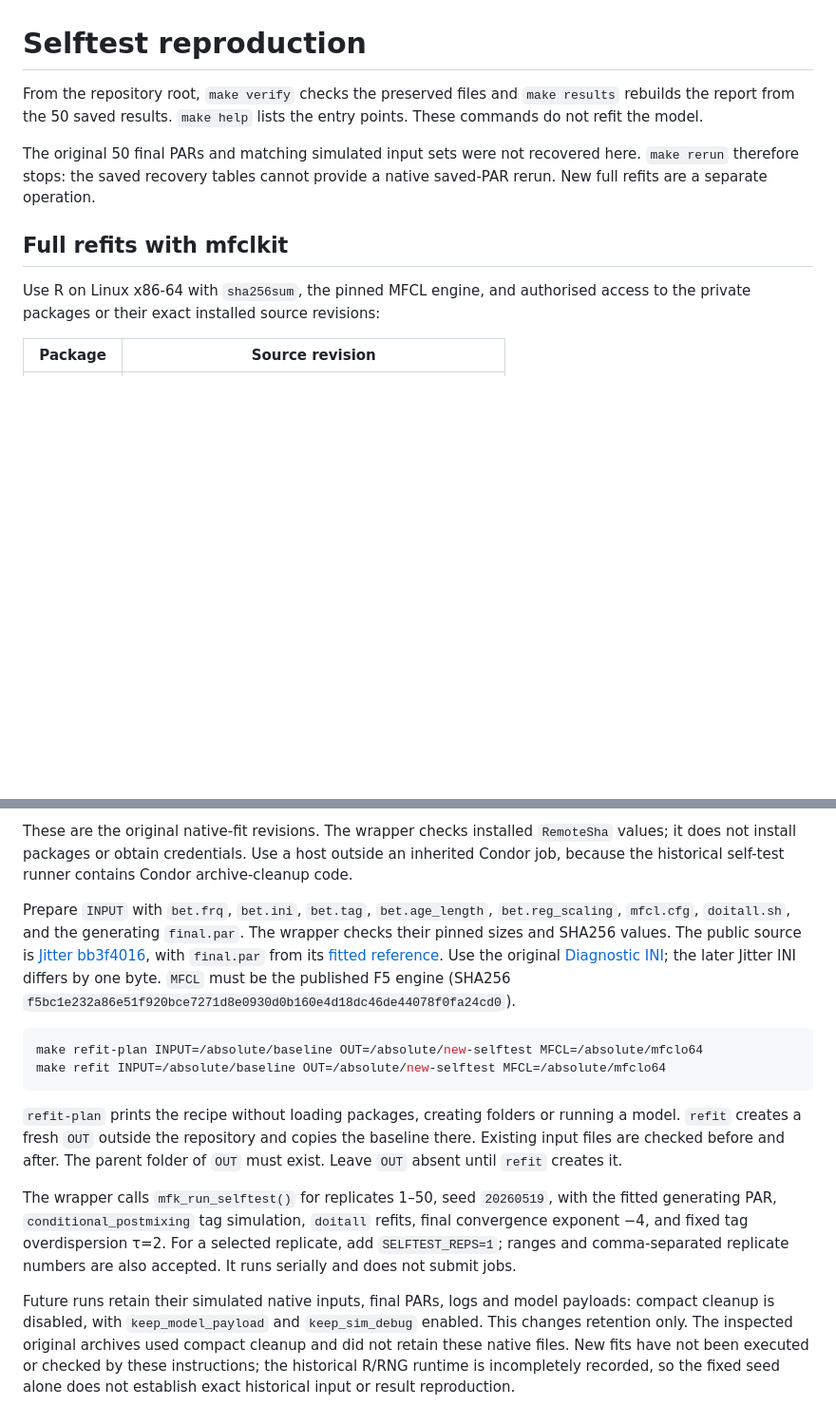
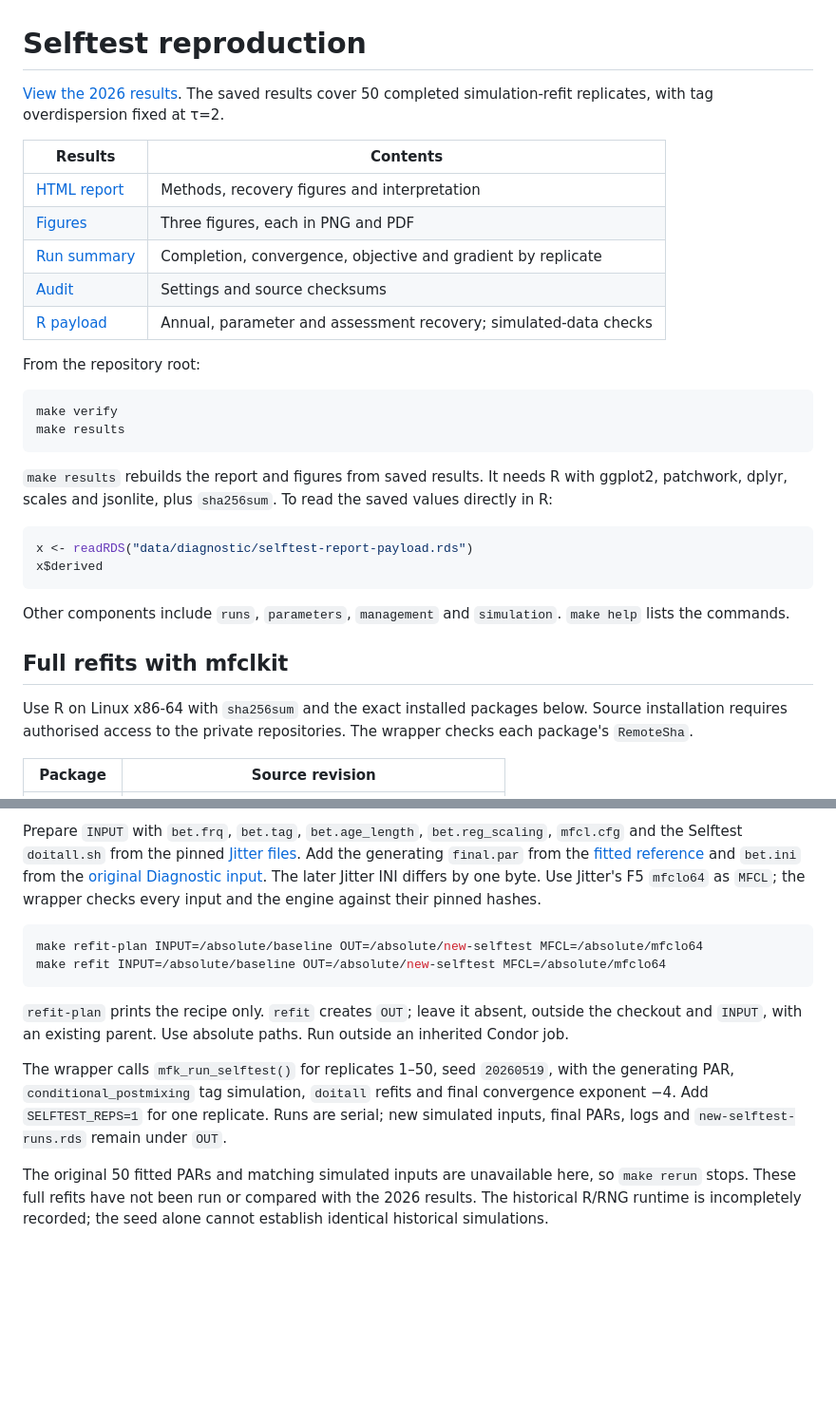
Before and after one commit to PacificCommunity/ofp-sam-bet-2026-selftest, a Markdown page: reproduce/mfclkit.md, 2 parts joined by grey strips. Shown at 95% size. GitHub-like rendering; blank space fills up the shorter version.

Commit message:
Clarify self-test results and refits

````diff
--- a/reproduce/mfclkit.md
+++ b/reproduce/mfclkit.md
@@ -1,17 +1,41 @@
 # Selftest reproduction
 
-From the repository root, `make verify` checks the preserved files and
-`make results` rebuilds the report from the 50 saved results. `make help`
-lists the entry points. These commands do not refit the model.
+[View the 2026 results](https://pacificcommunity.github.io/ofp-sam-bet-2026-selftest/selftest-report.html).
+The saved results cover 50 completed simulation-refit replicates, with tag
+overdispersion fixed at τ=2.
 
-The original 50 final PARs and matching simulated input sets were not recovered here.
-`make rerun` therefore stops: the saved recovery tables cannot provide a
-native saved-PAR rerun. New full refits are a separate operation.
+| Results | Contents |
+| --- | --- |
+| [HTML report](../results/selftest-report.html) | Methods, recovery figures and interpretation |
+| [Figures](../results/figures/) | Three figures, each in PNG and PDF |
+| [Run summary](../data/diagnostic/selftest-runs.csv) | Completion, convergence, objective and gradient by replicate |
+| [Audit](../results/selftest-audit.csv) | Settings and source checksums |
+| [R payload](../data/diagnostic/selftest-report-payload.rds) | Annual, parameter and assessment recovery; simulated-data checks |
+
+From the repository root:
+
+```sh
+make verify
+make results
+```
+
+`make results` rebuilds the report and figures from saved results. It needs R
+with ggplot2, patchwork, dplyr, scales and jsonlite, plus `sha256sum`.
+To read the saved values directly in R:
+
+```r
+x <- readRDS("data/diagnostic/selftest-report-payload.rds")
+x$derived
+```
+
+Other components include `runs`, `parameters`, `management` and `simulation`.
+`make help` lists the commands.
 
 ## Full refits with mfclkit
 
-Use R on Linux x86-64 with `sha256sum`, the pinned MFCL engine, and authorised
-access to the private packages or their exact installed source revisions:
+Use R on Linux x86-64 with `sha256sum` and the exact installed packages below.
+Source installation requires authorised access to the private repositories.
+The wrapper checks each package's `RemoteSha`.
 
 | Package | Source revision |
 | --- | --- |
@@ -21,39 +45,30 @@ access to the private packages or their exact installed source revisions:
 
-These are the original native-fit revisions. The wrapper checks installed
-`RemoteSha` values; it does not install packages or obtain credentials.
-Use a host outside an inherited Condor job, because the historical self-test
-runner contains Condor archive-cleanup code.
-
-Prepare `INPUT` with `bet.frq`, `bet.ini`, `bet.tag`, `bet.age_length`,
-`bet.reg_scaling`, `mfcl.cfg`, `doitall.sh`, and the generating `final.par`.
-The wrapper checks their pinned sizes and SHA256 values. The public source is
-[Jitter bb3f4016](https://github.com/PacificCommunity/ofp-sam-bet-2026-jitter/tree/bb3f4016b2d145f42c7a76072ed2b10b49aff71f/data/diagnostic/mfcl),
-with `final.par` from its
-[fitted reference](https://github.com/PacificCommunity/ofp-sam-bet-2026-jitter/tree/bb3f4016b2d145f42c7a76072ed2b10b49aff71f/data/diagnostic/reproduction/fitted-reference).
-Use the original [Diagnostic INI](https://github.com/PacificCommunity/ofp-sam-bet-2026-diagnostic/blob/3abf0c64fb9b0c2d70b9c672dc7d9a655d3060d6/model/bet.ini);
-the later Jitter INI differs by one byte. `MFCL` must be the published F5 engine
-(SHA256 `f5bc1e232a86e51f920bce7271d8e0930d0b160e4d18dc46de44078f0fa24cd0`).
+Prepare `INPUT` with `bet.frq`, `bet.tag`, `bet.age_length`, `bet.reg_scaling`,
+`mfcl.cfg` and the Selftest `doitall.sh` from the pinned
+[Jitter files](https://github.com/PacificCommunity/ofp-sam-bet-2026-jitter/tree/bb3f4016b2d145f42c7a76072ed2b10b49aff71f/data/diagnostic/mfcl).
+Add the generating `final.par` from the
+[fitted reference](https://github.com/PacificCommunity/ofp-sam-bet-2026-jitter/tree/bb3f4016b2d145f42c7a76072ed2b10b49aff71f/data/diagnostic/reproduction/fitted-reference)
+and `bet.ini` from the
+[original Diagnostic input](https://github.com/PacificCommunity/ofp-sam-bet-2026-diagnostic/blob/3abf0c64fb9b0c2d70b9c672dc7d9a655d3060d6/model/bet.ini).
+The later Jitter INI differs by one byte. Use Jitter's F5 `mfclo64` as `MFCL`;
+the wrapper checks every input and the engine against their pinned hashes.
 
 ```sh
 make refit-plan INPUT=/absolute/baseline OUT=/absolute/new-selftest MFCL=/absolute/mfclo64
 make refit INPUT=/absolute/baseline OUT=/absolute/new-selftest MFCL=/absolute/mfclo64
 ```
 
-`refit-plan` prints the recipe without loading packages, creating folders or
-running a model. `refit` creates a fresh `OUT` outside the repository and
-copies the baseline there. Existing input files are checked before and after.
-The parent folder of `OUT` must exist. Leave `OUT` absent until `refit` creates it.
+`refit-plan` prints the recipe only. `refit` creates `OUT`; leave it absent,
+outside the checkout and `INPUT`, with an existing parent. Use absolute paths.
+Run outside an inherited Condor job.
 
 The wrapper calls `mfk_run_selftest()` for replicates 1–50, seed `20260519`,
-with the fitted generating PAR, `conditional_postmixing` tag simulation,
-`doitall` refits, final convergence exponent −4, and fixed tag overdispersion
-τ=2. For a selected replicate, add `SELFTEST_REPS=1`; ranges and comma-separated
-replicate numbers are also accepted. It runs serially and does not submit jobs.
+with the generating PAR, `conditional_postmixing` tag simulation, `doitall`
+refits and final convergence exponent −4. Add `SELFTEST_REPS=1` for one replicate.
+Runs are serial; new simulated inputs, final PARs, logs and
+`new-selftest-runs.rds` remain under `OUT`.
 
-Future runs retain their simulated native inputs, final PARs, logs and model
-payloads: compact cleanup is disabled, with `keep_model_payload` and
-`keep_sim_debug` enabled. This changes retention only. The inspected original archives used
-compact cleanup and did not retain these native files. New fits have not been
-executed or checked by these instructions; the historical R/RNG runtime is
-incompletely recorded, so the fixed seed alone does not establish exact
-historical input or result reproduction.
+The original 50 fitted PARs and matching simulated inputs are unavailable here,
+so `make rerun` stops. These full refits have not been run or compared with the
+2026 results. The historical R/RNG runtime is incompletely recorded; the seed
+alone cannot establish identical historical simulations.
````
Also changed, not shown: other parts of reproduce/mfclkit.md (+3 -3 lines).
